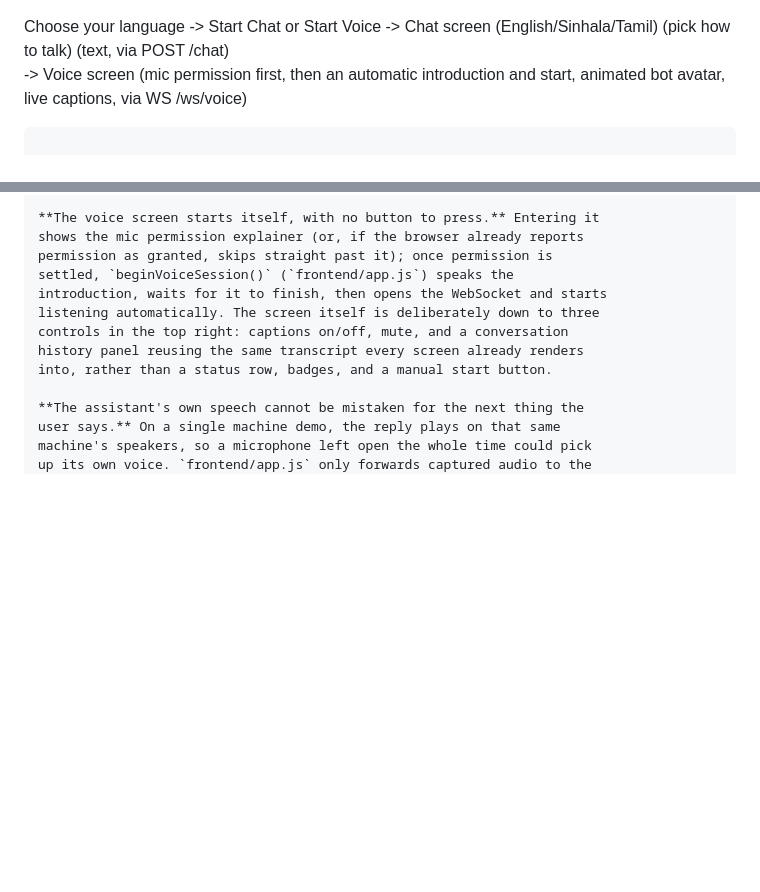
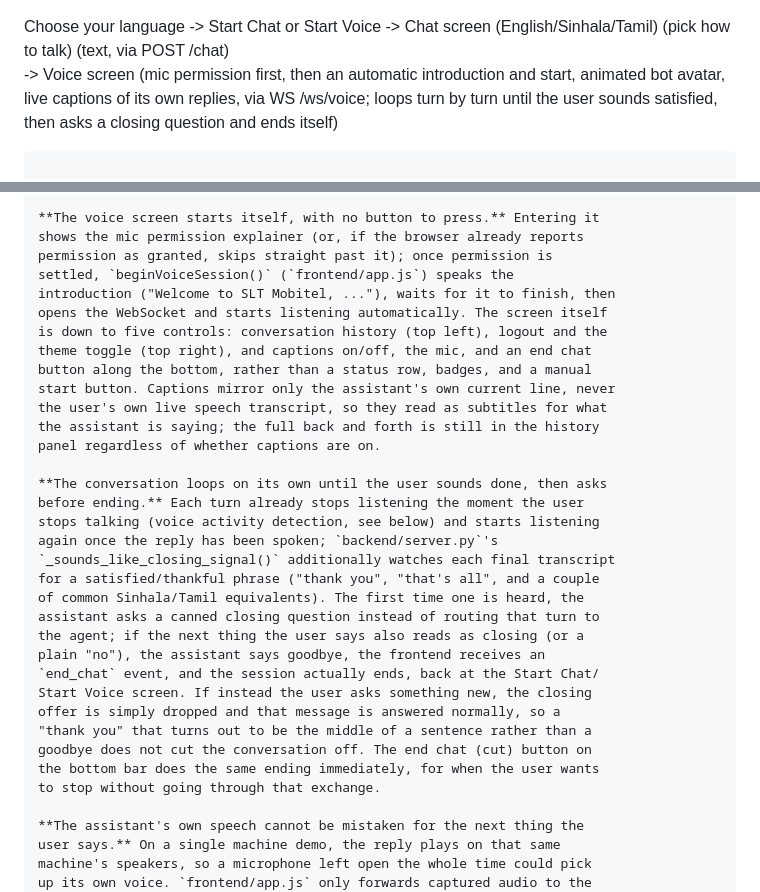
Before and after one commit to BhanukaJanappriya/voice-interaction-layer, a Markdown page: README.md, 2 parts joined by grey strips. GitHub-like rendering; blank space fills up the shorter version.

Commit message:
Document the new voice screen layout and the self ending conversation loop
Updates README.md's architecture diagram and frontend flow explanation
to match the logo/history/logout/bottom bar layout and the closing
detection loop, and adds a KNOWN_LIMITATIONS.md entry explaining that
ending the conversation on a satisfied phrase is a keyword match, not
real intent understanding, same as the existing transcription
hallucination filter it sits next to in server.py.

````diff
--- a/README.md
+++ b/README.md
@@ -53,7 +53,11 @@ Choose your language  ->  Start Chat or Start Voice  ->  Chat screen
                                           (mic permission first, then an
                                           automatic introduction and start,
                                           animated bot avatar, live
-                                          captions, via WS /ws/voice)
+                                          captions of its own replies, via
+                                          WS /ws/voice; loops turn by turn
+                                          until the user sounds satisfied,
+                                          then asks a closing question and
+                                          ends itself)
 ```
 
 A theme toggle (top right, persisted across reloads) switches the whole
@@ -242,11 +246,33 @@ out of nowhere.
 shows the mic permission explainer (or, if the browser already reports
 permission as granted, skips straight past it); once permission is
 settled, `beginVoiceSession()` (`frontend/app.js`) speaks the
-introduction, waits for it to finish, then opens the WebSocket and starts
-listening automatically. The screen itself is deliberately down to three
-controls in the top right: captions on/off, mute, and a conversation
-history panel reusing the same transcript every screen already renders
-into, rather than a status row, badges, and a manual start button.
+introduction ("Welcome to SLT Mobitel, ..."), waits for it to finish, then
+opens the WebSocket and starts listening automatically. The screen itself
+is down to five controls: conversation history (top left), logout and the
+theme toggle (top right), and captions on/off, the mic, and an end chat
+button along the bottom, rather than a status row, badges, and a manual
+start button. Captions mirror only the assistant's own current line, never
+the user's own live speech transcript, so they read as subtitles for what
+the assistant is saying; the full back and forth is still in the history
+panel regardless of whether captions are on.
+
+**The conversation loops on its own until the user sounds done, then asks
+before ending.** Each turn already stops listening the moment the user
+stops talking (voice activity detection, see below) and starts listening
+again once the reply has been spoken; `backend/server.py`'s
+`_sounds_like_closing_signal()` additionally watches each final transcript
+for a satisfied/thankful phrase ("thank you", "that's all", and a couple
+of common Sinhala/Tamil equivalents). The first time one is heard, the
+assistant asks a canned closing question instead of routing that turn to
+the agent; if the next thing the user says also reads as closing (or a
+plain "no"), the assistant says goodbye, the frontend receives an
+`end_chat` event, and the session actually ends, back at the Start Chat/
+Start Voice screen. If instead the user asks something new, the closing
+offer is simply dropped and that message is answered normally, so a
+"thank you" that turns out to be the middle of a sentence rather than a
+goodbye does not cut the conversation off. The end chat (cut) button on
+the bottom bar does the same ending immediately, for when the user wants
+to stop without going through that exchange.
 
 **The assistant's own speech cannot be mistaken for the next thing the
 user says.** On a single machine demo, the reply plays on that same
````
Also changed, not shown: KNOWN_LIMITATIONS.md (+24 -0 lines).
